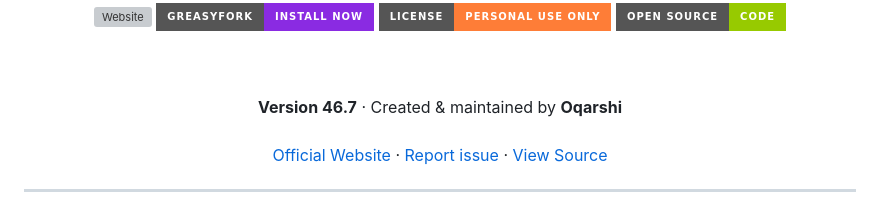
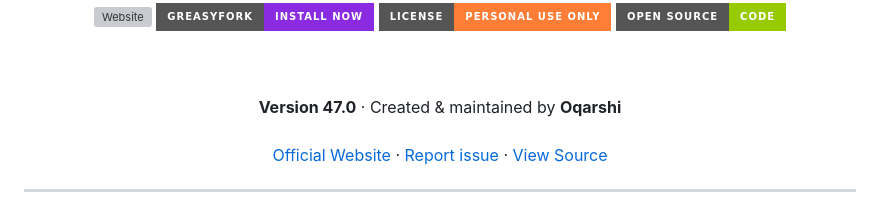
Before and after one commit to Oqarshi/Invite, a Markdown page: README.md, the part around the change. Rendered like a GitHub page; badges without logos; grey boxes are pictures that could not be loaded.

```diff
--- a/README.md
+++ b/README.md
@@ -13,7 +13,7 @@
   [![Open Source][opensource-badge]][github-link]
 
   <br><br>
-  <strong>Version 46.7</strong> · Created & maintained by <strong>Oqarshi</strong>
+  <strong>Version 47.0</strong> · Created & maintained by <strong>Oqarshi</strong>
   <br><br>
   [Official Website][website-link]
   ·
```
